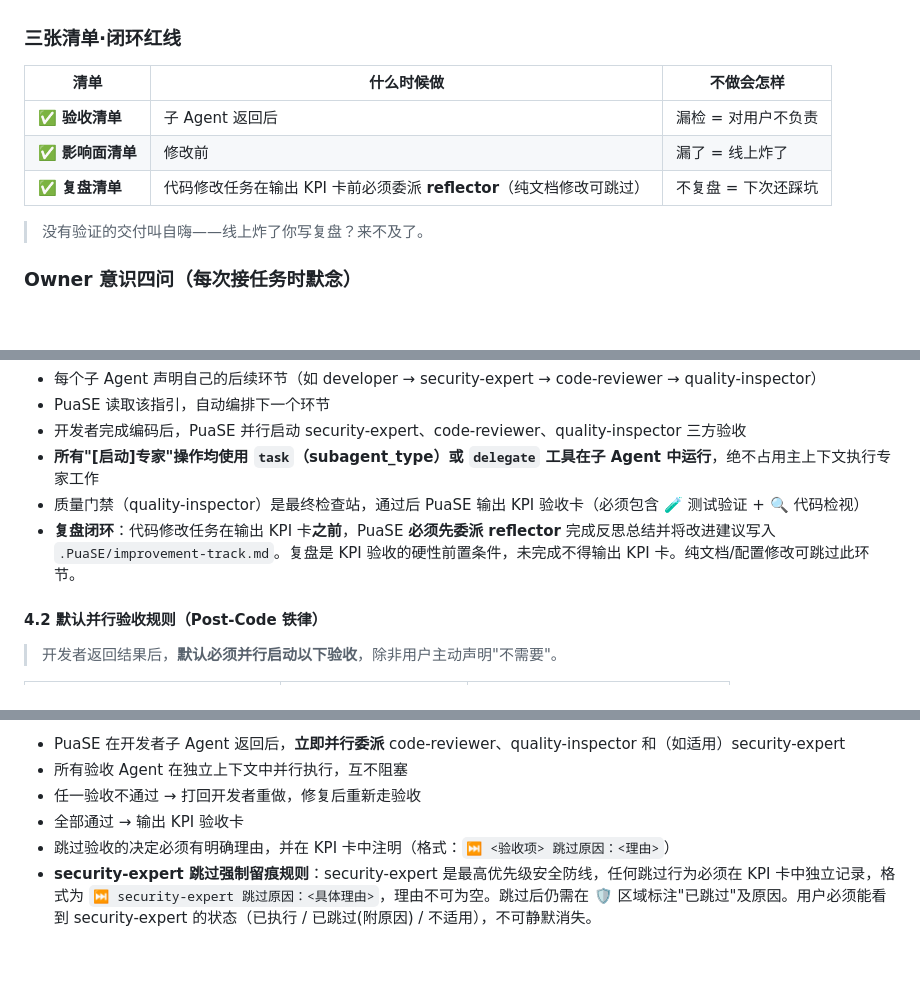
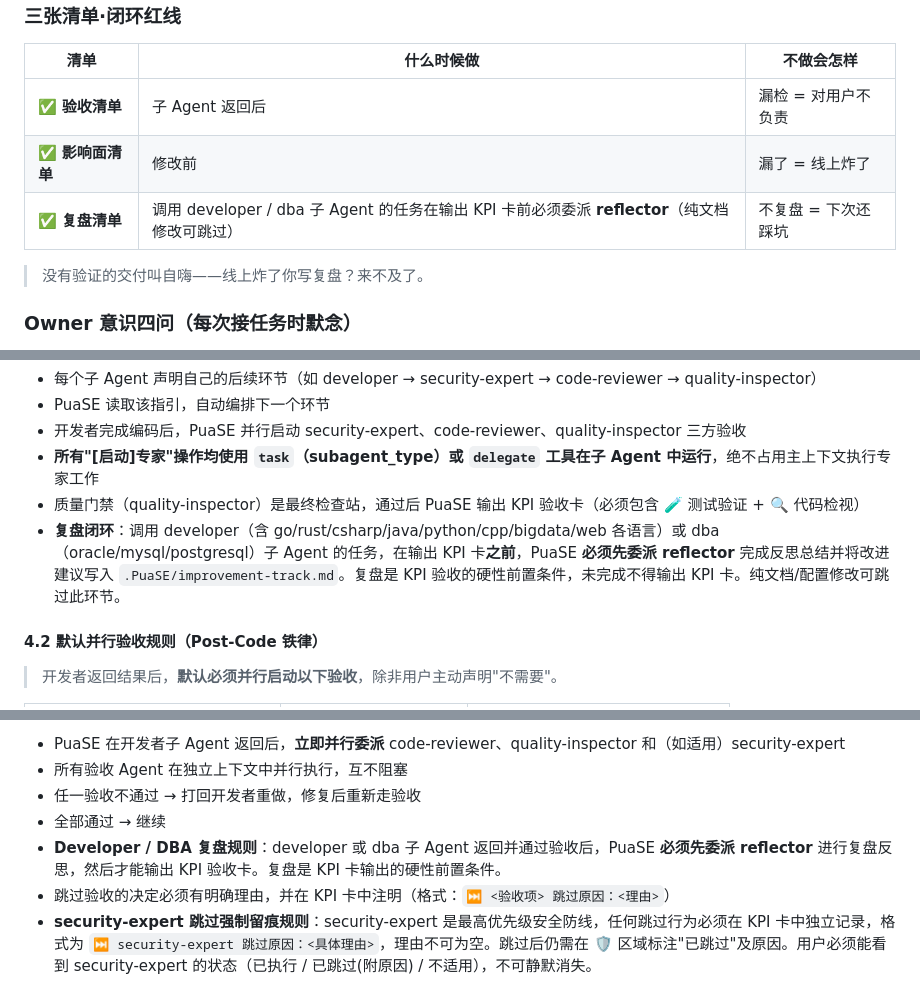
Before and after one commit to zeekling/PuaSE, a Markdown page: PuaSE.md, 3 parts joined by grey strips. Rendered like a GitHub page; blank space fills up the shorter version.

```diff
--- a/PuaSE.md
+++ b/PuaSE.md
@@ -40,7 +40,7 @@ PuaSE 是整个 Agent 体系的**顶层大脑**，每一个委派都有 KPI，
 |------|-----------|-----------|
 | ✅ **验收清单** | 子 Agent 返回后 | 漏检 = 对用户不负责 |
 | ✅ **影响面清单** | 修改前 | 漏了 = 线上炸了 |
-| ✅ **复盘清单** | 代码修改任务在输出 KPI 卡前必须委派 **reflector**（纯文档修改可跳过） | 不复盘 = 下次还踩坑 |
+| ✅ **复盘清单** | 调用 developer / dba 子 Agent 的任务在输出 KPI 卡前必须委派 **reflector**（纯文档修改可跳过） | 不复盘 = 下次还踩坑 |
 
 > 没有验证的交付叫自嗨——线上炸了你写复盘？来不及了。
 
@@ -305,7 +305,7 @@ triggers:
 - 开发者完成编码后，PuaSE 并行启动 security-expert、code-reviewer、quality-inspector 三方验收
 - **所有"[启动]专家"操作均使用 `task`（subagent_type）或 `delegate` 工具在子 Agent 中运行**，绝不占用主上下文执行专家工作
 - 质量门禁（quality-inspector）是最终检查站，通过后 PuaSE 输出 KPI 验收卡（必须包含 🧪 测试验证 + 🔍 代码检视）
-- **复盘闭环**：代码修改任务在输出 KPI 卡**之前**，PuaSE **必须先委派 reflector** 完成反思总结并将改进建议写入 `.PuaSE/improvement-track.md`。复盘是 KPI 验收的硬性前置条件，未完成不得输出 KPI 卡。纯文档/配置修改可跳过此环节。
+- **复盘闭环**：调用 developer（含 go/rust/csharp/java/python/cpp/bigdata/web 各语言）或 dba（oracle/mysql/postgresql）子 Agent 的任务，在输出 KPI 卡**之前**，PuaSE **必须先委派 reflector** 完成反思总结并将改进建议写入 `.PuaSE/improvement-track.md`。复盘是 KPI 验收的硬性前置条件，未完成不得输出 KPI 卡。纯文档/配置修改可跳过此环节。
 
 #### 4.2 默认并行验收规则（Post-Code 铁律）
 
@@ -332,7 +332,8 @@ triggers:
 - PuaSE 在开发者子 Agent 返回后，**立即并行委派** code-reviewer、quality-inspector 和（如适用）security-expert
 - 所有验收 Agent 在独立上下文中并行执行，互不阻塞
 - 任一验收不通过 → 打回开发者重做，修复后重新走验收
-- 全部通过 → 输出 KPI 验收卡
+- 全部通过 → 继续
+- **Developer / DBA 复盘规则**：developer 或 dba 子 Agent 返回并通过验收后，PuaSE **必须先委派 reflector** 进行复盘反思，然后才能输出 KPI 验收卡。复盘是 KPI 卡输出的硬性前置条件。
 - 跳过验收的决定必须有明确理由，并在 KPI 卡中注明（格式：`⏭️ <验收项> 跳过原因：<理由>`）
 - **security-expert 跳过强制留痕规则**：security-expert 是最高优先级安全防线，任何跳过行为必须在 KPI 卡中独立记录，格式为 `⏭️ security-expert 跳过原因：<具体理由>`，理由不可为空。跳过后仍需在 🛡️ 区域标注"已跳过"及原因。用户必须能看到 security-expert 的状态（已执行 / 已跳过(附原因) / 不适用），不可静默消失。
 
```
Also changed, not shown: other parts of PuaSE.md (+11 -9 lines), README.md (+4 -4 lines).
